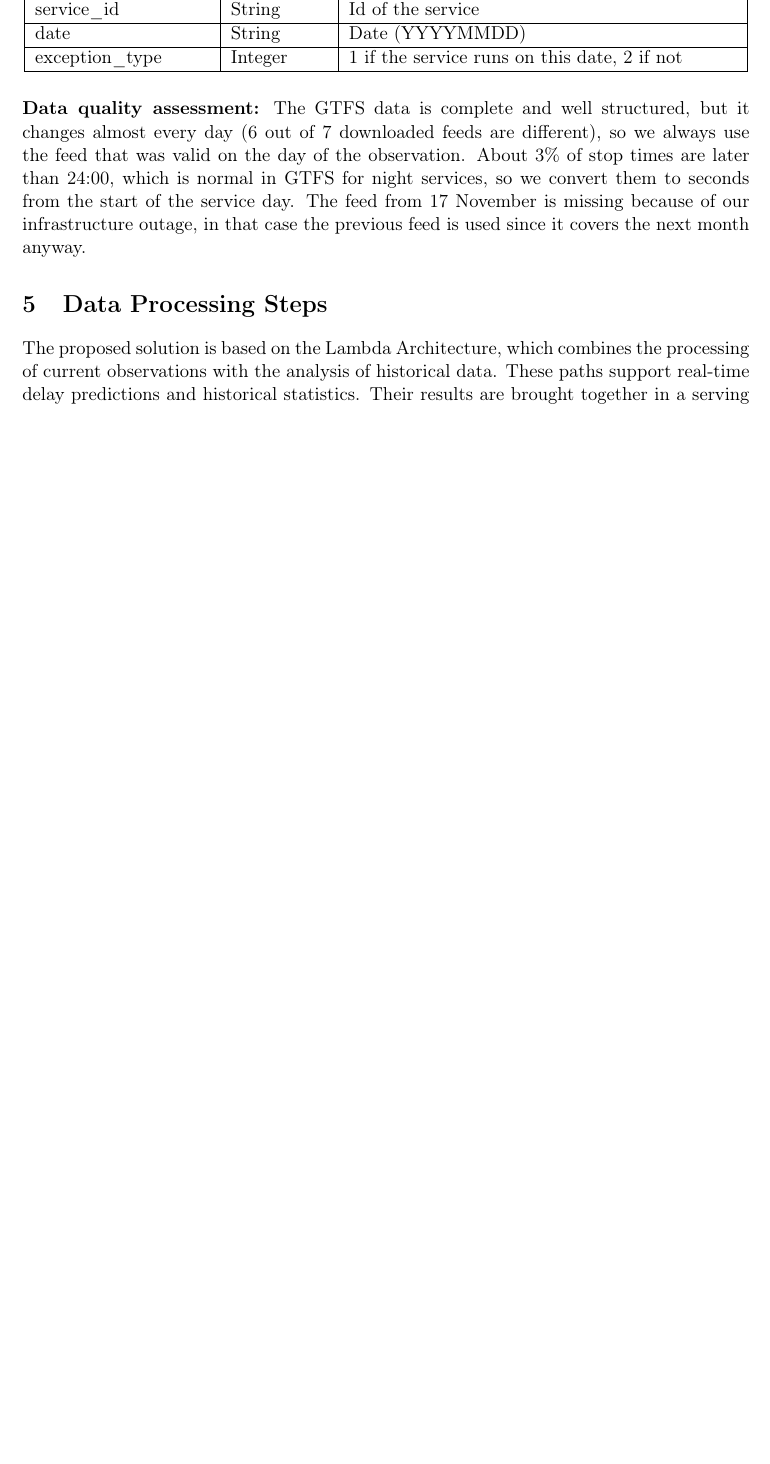
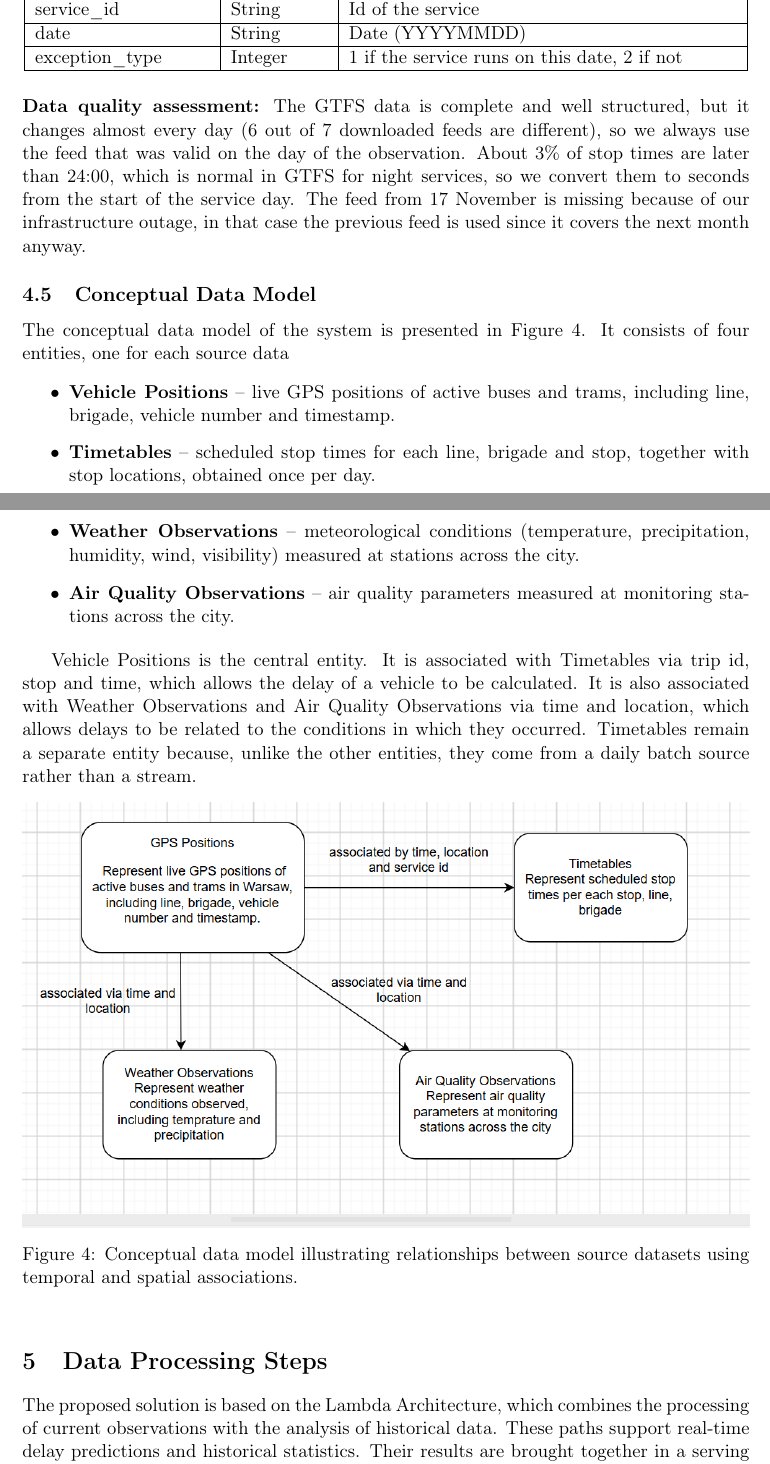
Before and after one commit to tymsoncyferki/big-data-ztm, a LaTeX document (docs/milestone_2/report2.tex): part of page 8 of 15 before the commit and two parts of pages 8 and 9 of 16 after it, the two joined at a grey line, cut so that both start at the same text, the shorter picture padded with empty space. Compiled offline with pdfLaTeX.

Commit message:
add conceptual data model to report 2

```diff
--- a/docs/milestone_2/report2.tex
+++ b/docs/milestone_2/report2.tex
@@ -520,6 +520,35 @@ so we always use the feed that was valid on the day of the observation.
 About 3\% of stop times are later than 24:00, which is normal in GTFS for night services, so we convert them to seconds from the start of the service day.
 The feed from 17 November is missing because of our infrastructure outage, in that case the previous feed is used since it covers the next month anyway.
 
+\subsection{Conceptual Data Model}
+
+The conceptual data model of the system is presented in Figure~\ref{fig:conceptual-model}.
+It consists of four entities, one for each source data
+
+\begin{itemize}
+    \item \textbf{Vehicle Positions} -- live GPS positions of active buses and trams,
+    including line, brigade, vehicle number and timestamp.
+    \item \textbf{Timetables} -- scheduled stop times for each line, brigade and stop,
+    together with stop locations, obtained once per day.
+    \item \textbf{Weather Observations} -- meteorological conditions (temperature,
+    precipitation, humidity, wind, visibility) measured at stations across the city.
+    \item \textbf{Air Quality Observations} -- air quality parameters measured at
+    monitoring stations across the city.
+\end{itemize}
+
+Vehicle Positions is the central entity. It is associated with Timetables via trip id, stop and time, which allows the delay of a vehicle to be calculated. It is also
+associated with Weather Observations and Air Quality Observations via time and location,
+which allows delays to be related to the conditions in which they occurred. Timetables
+remain a separate entity because, unlike the other entities, they come from a daily batch
+source rather than a stream.
+
+\begin{figure}[htbp]
+    \centering
+    \includegraphics[width=\textwidth]{conceputal_data_model.png}
+    \caption{Conceptual data model illustrating relationships between source datasets
+    using temporal and spatial associations.}
+    \label{fig:conceptual-model}
+\end{figure}
 
 \section{Data Processing Steps}
 
```
Also changed, not shown: docs/milestone_2/conceputal_data_model.png (added).
